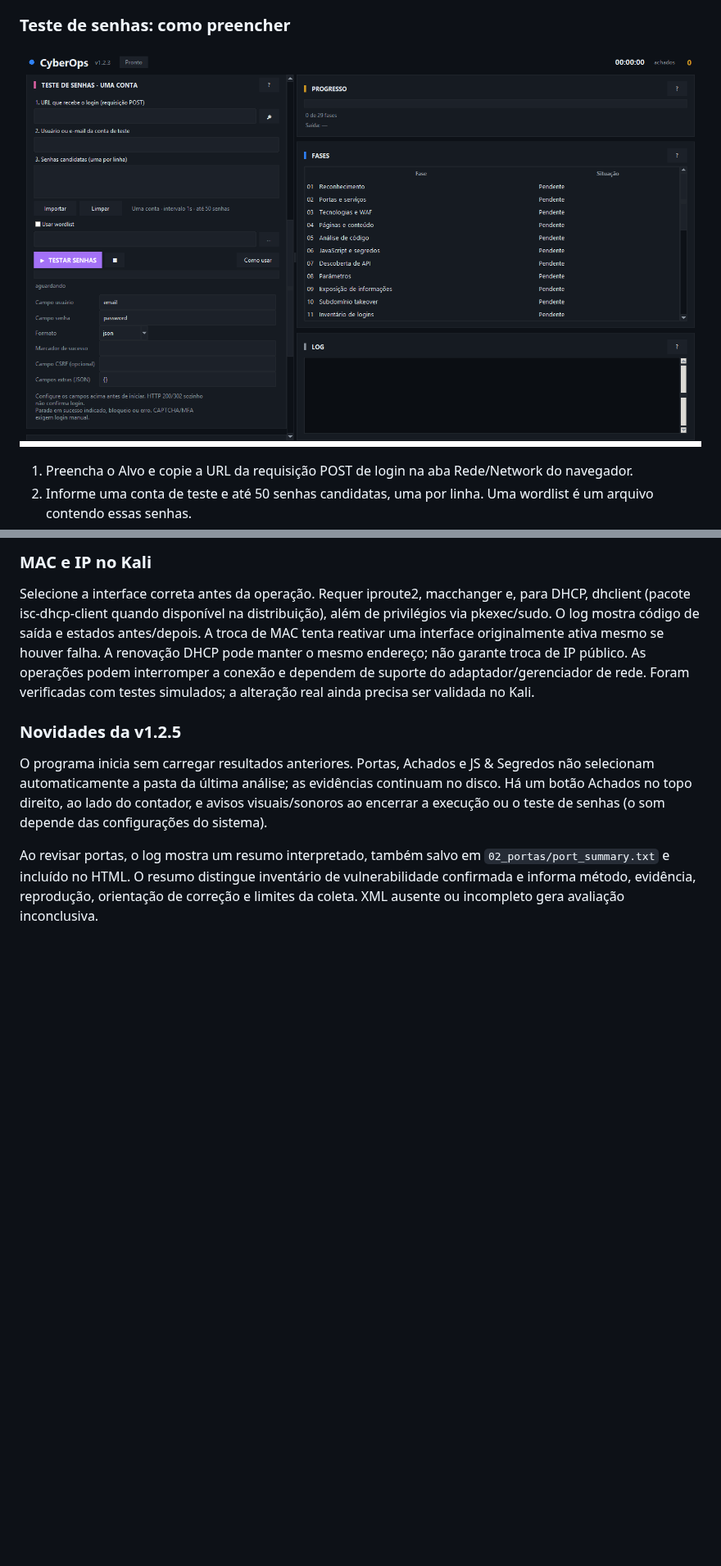
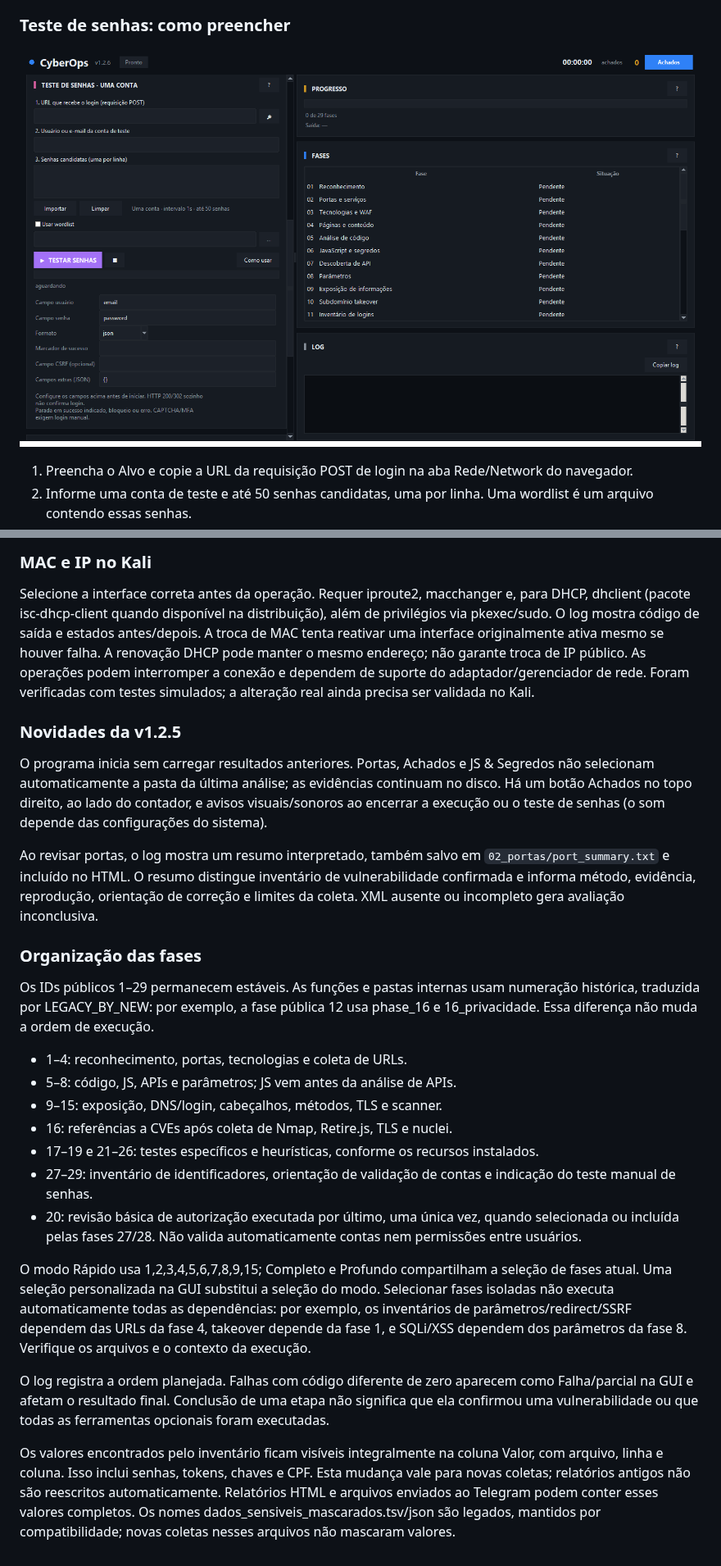
Before and after one commit to Luistn/Cyberpm, a Markdown page: README.md, 2 parts joined by grey strips. Shown at 82% size. Rendered like a GitHub page; pictures changed too: docs/images/login-real.png; blank space fills up the shorter version.

```diff
--- a/README.md
+++ b/README.md
@@ -240,3 +240,22 @@ Selecione a interface correta antes da operação. Requer iproute2, macchanger e
 O programa inicia sem carregar resultados anteriores. Portas, Achados e JS & Segredos não selecionam automaticamente a pasta da última análise; as evidências continuam no disco. Há um botão Achados no topo direito, ao lado do contador, e avisos visuais/sonoros ao encerrar a execução ou o teste de senhas (o som depende das configurações do sistema).
 
 Ao revisar portas, o log mostra um resumo interpretado, também salvo em `02_portas/port_summary.txt` e incluído no HTML. O resumo distingue inventário de vulnerabilidade confirmada e informa método, evidência, reprodução, orientação de correção e limites da coleta. XML ausente ou incompleto gera avaliação inconclusiva.
+
+
+### Organização das fases
+
+Os IDs públicos 1–29 permanecem estáveis. As funções e pastas internas usam numeração histórica, traduzida por LEGACY_BY_NEW: por exemplo, a fase pública 12 usa phase_16 e 16_privacidade. Essa diferença não muda a ordem de execução.
+
+- 1–4: reconhecimento, portas, tecnologias e coleta de URLs.
+- 5–8: código, JS, APIs e parâmetros; JS vem antes da análise de APIs.
+- 9–15: exposição, DNS/login, cabeçalhos, métodos, TLS e scanner.
+- 16: referências a CVEs após coleta de Nmap, Retire.js, TLS e nuclei.
+- 17–19 e 21–26: testes específicos e heurísticas, conforme os recursos instalados.
+- 27–29: inventário de identificadores, orientação de validação de contas e indicação do teste manual de senhas.
+- 20: revisão básica de autorização executada por último, uma única vez, quando selecionada ou incluída pelas fases 27/28. Não valida automaticamente contas nem permissões entre usuários.
+
+O modo Rápido usa 1,2,3,4,5,6,7,8,9,15; Completo e Profundo compartilham a seleção de fases atual. Uma seleção personalizada na GUI substitui a seleção do modo. Selecionar fases isoladas não executa automaticamente todas as dependências: por exemplo, os inventários de parâmetros/redirect/SSRF dependem das URLs da fase 4, takeover depende da fase 1, e SQLi/XSS dependem dos parâmetros da fase 8. Verifique os arquivos e o contexto da execução.
+
+O log registra a ordem planejada. Falhas com código diferente de zero aparecem como Falha/parcial na GUI e afetam o resultado final. Conclusão de uma etapa não significa que ela confirmou uma vulnerabilidade ou que todas as ferramentas opcionais foram executadas.
+
+Os valores encontrados pelo inventário ficam visíveis integralmente na coluna Valor, com arquivo, linha e coluna. Isso inclui senhas, tokens, chaves e CPF. Esta mudança vale para novas coletas; relatórios antigos não são reescritos automaticamente. Relatórios HTML e arquivos enviados ao Telegram podem conter esses valores completos. Os nomes dados_sensiveis_mascarados.tsv/json são legados, mantidos por compatibilidade; novas coletas nesses arquivos não mascaram valores.
```
Also changed, not shown: other parts of README.md (+3 -3 lines), CHANGELOG.md (+14 -0 lines), docs/CAPTURAS.md (+1 -1 lines), docs/RELEASE_v1.2.6.md (added, +12 -0 lines), docs/images/interface-real.png, docs/images/telegram-real.png, 8 other files.
